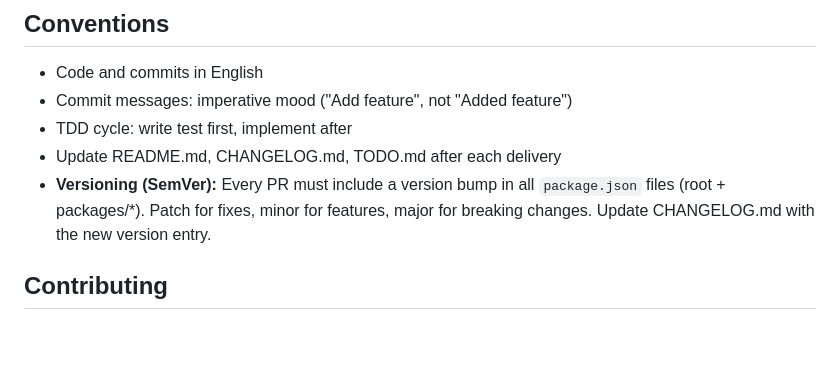
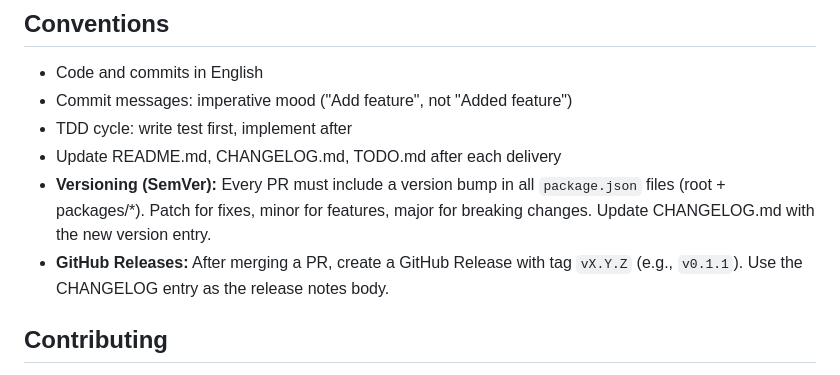
Before and after one commit to isorensen/lox-brain, a Markdown page: CLAUDE.md, the part around the change. Drawn GitHub-style; blank space fills up the shorter version.

Commit message:
docs: add GitHub Release convention to CLAUDE.md
After merging PRs, create a GitHub Release with vX.Y.Z tag using
CHANGELOG entry as release notes.

Co-Authored-By: Claude Opus 4.6 (1M context) <noreply@anthropic.com>

```diff
--- a/CLAUDE.md
+++ b/CLAUDE.md
@@ -124,6 +124,7 @@ Table `vault_embeddings`: `id` (UUID PK), `file_path` (TEXT UNIQUE), `title`, `c
 - TDD cycle: write test first, implement after
 - Update README.md, CHANGELOG.md, TODO.md after each delivery
 - **Versioning (SemVer):** Every PR must include a version bump in all `package.json` files (root + packages/*). Patch for fixes, minor for features, major for breaking changes. Update CHANGELOG.md with the new version entry.
+- **GitHub Releases:** After merging a PR, create a GitHub Release with tag `vX.Y.Z` (e.g., `v0.1.1`). Use the CHANGELOG entry as the release notes body.
 
 ## Contributing
 
```
